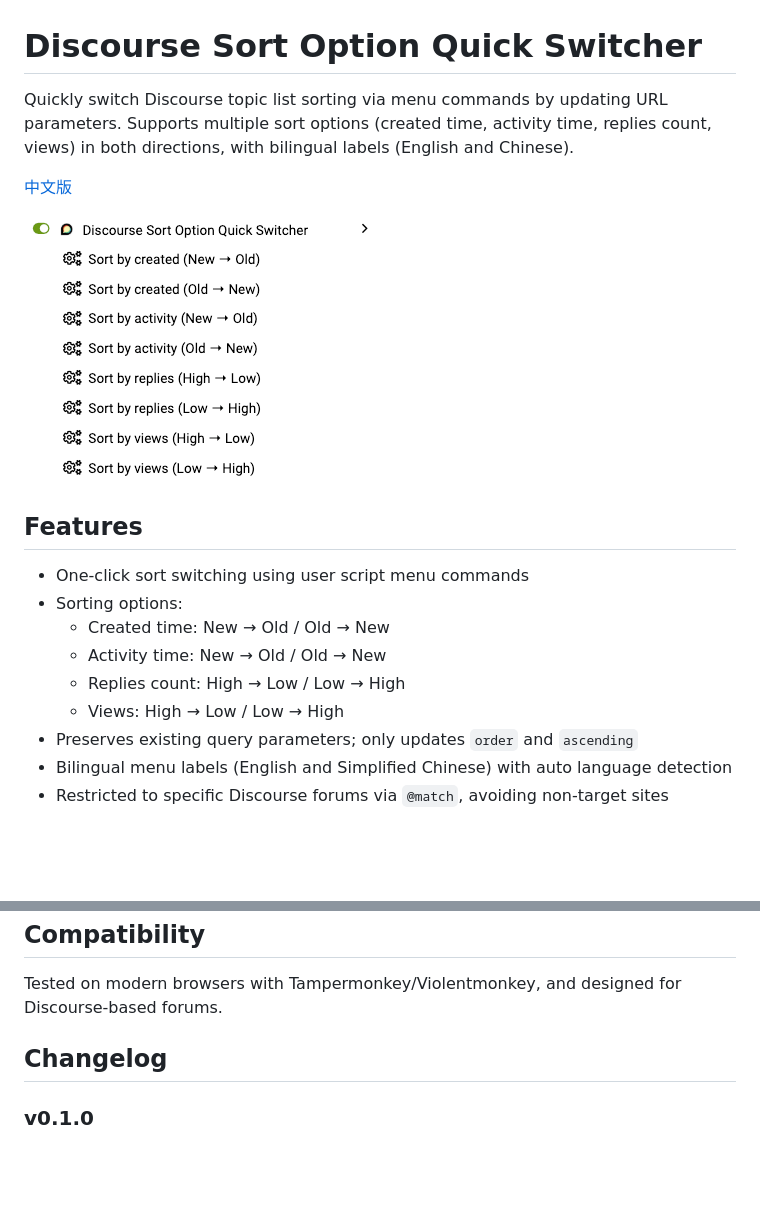
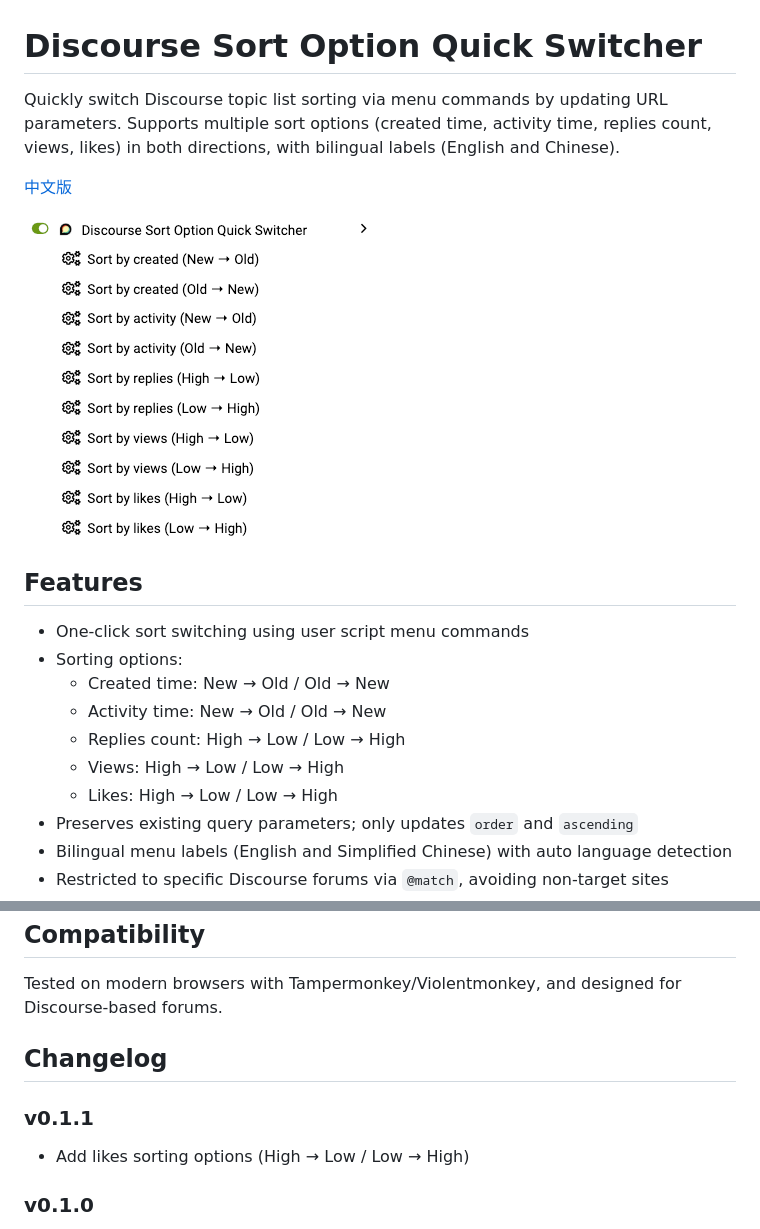
Before and after one commit to utags/userscripts, a Markdown page: discourse-sort-option-quick-switcher/README.md, 2 parts joined by grey strips. Drawn GitHub-style; pictures changed too: assets/screenshot-2025-11-06-15-17-11.png (added); blank space fills up the shorter version.

Commit message:
feat(discourse-sort-option-quick-switcher): Add likes sorting options (v0.1.1)

```diff
--- a/discourse-sort-option-quick-switcher/README.md
+++ b/discourse-sort-option-quick-switcher/README.md
@@ -1,10 +1,10 @@
 # Discourse Sort Option Quick Switcher
 
-Quickly switch Discourse topic list sorting via menu commands by updating URL parameters. Supports multiple sort options (created time, activity time, replies count, views) in both directions, with bilingual labels (English and Chinese).
+Quickly switch Discourse topic list sorting via menu commands by updating URL parameters. Supports multiple sort options (created time, activity time, replies count, views, likes) in both directions, with bilingual labels (English and Chinese).
 
 [中文版](https://github.com/utags/userscripts/blob/main/discourse-sort-option-quick-switcher/README.zh-CN.md)
 
-![screencapture](https://raw.githubusercontent.com/utags/userscripts/main/assets/screenshot-2025-11-06-10-44-05.png)
+![screencapture](https://raw.githubusercontent.com/utags/userscripts/main/assets/screenshot-2025-11-06-15-17-11.png)
 
 ## Features
 
@@ -14,6 +14,7 @@ Quickly switch Discourse topic list sorting via menu commands by updating URL pa
   - Activity time: New → Old / Old → New
   - Replies count: High → Low / Low → High
   - Views: High → Low / Low → High
+  - Likes: High → Low / Low → High
 - Preserves existing query parameters; only updates `order` and `ascending`
 - Bilingual menu labels (English and Simplified Chinese) with auto language detection
 - Restricted to specific Discourse forums via `@match`, avoiding non-target sites
@@ -74,6 +75,10 @@ Tested on modern browsers with Tampermonkey/Violentmonkey, and designed for Disc
 
 ## Changelog
 
+### v0.1.1
+
+- Add likes sorting options (High → Low / Low → High)
+
 ### v0.1.0
 
 - Initial release
```
Also changed, not shown: discourse-sort-option-quick-switcher/README.zh-CN.md (+7 -2 lines), assets/screenshot-2025-11-06-15-17-47.png (added), 1 other file.
